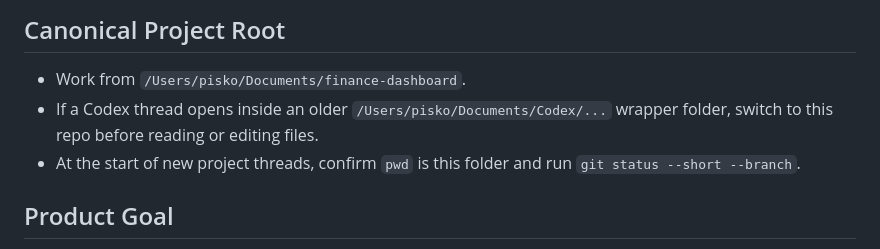
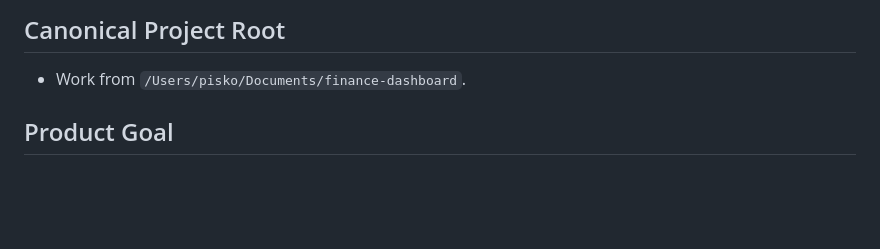
Before and after one commit to piskooooo/finance-dashboard, a Markdown page: AGENTS.md, the part around the change. GitHub-like rendering; blank space fills up the shorter version.

Commit message:
Move session-start and wrapper-folder rules to the global Codex AGENTS.md baseline The pwd/git-status check and the "do not work in an older ~/Documents/Codex/... wrapper folder" rule are cross-project, so they now live once in ~/.codex/AGENTS.md instead of being repeated in every repo.

```diff
--- a/AGENTS.md
+++ b/AGENTS.md
@@ -5,8 +5,6 @@ This repo is the self-hosted Finance Dashboard, not the real estate CRM, though
 ## Canonical Project Root
 
 - Work from `/Users/pisko/Documents/finance-dashboard`.
-- If a Codex thread opens inside an older `/Users/pisko/Documents/Codex/...` wrapper folder, switch to this repo before reading or editing files.
-- At the start of new project threads, confirm `pwd` is this folder and run `git status --short --branch`.
 
 ## Product Goal
 
```
